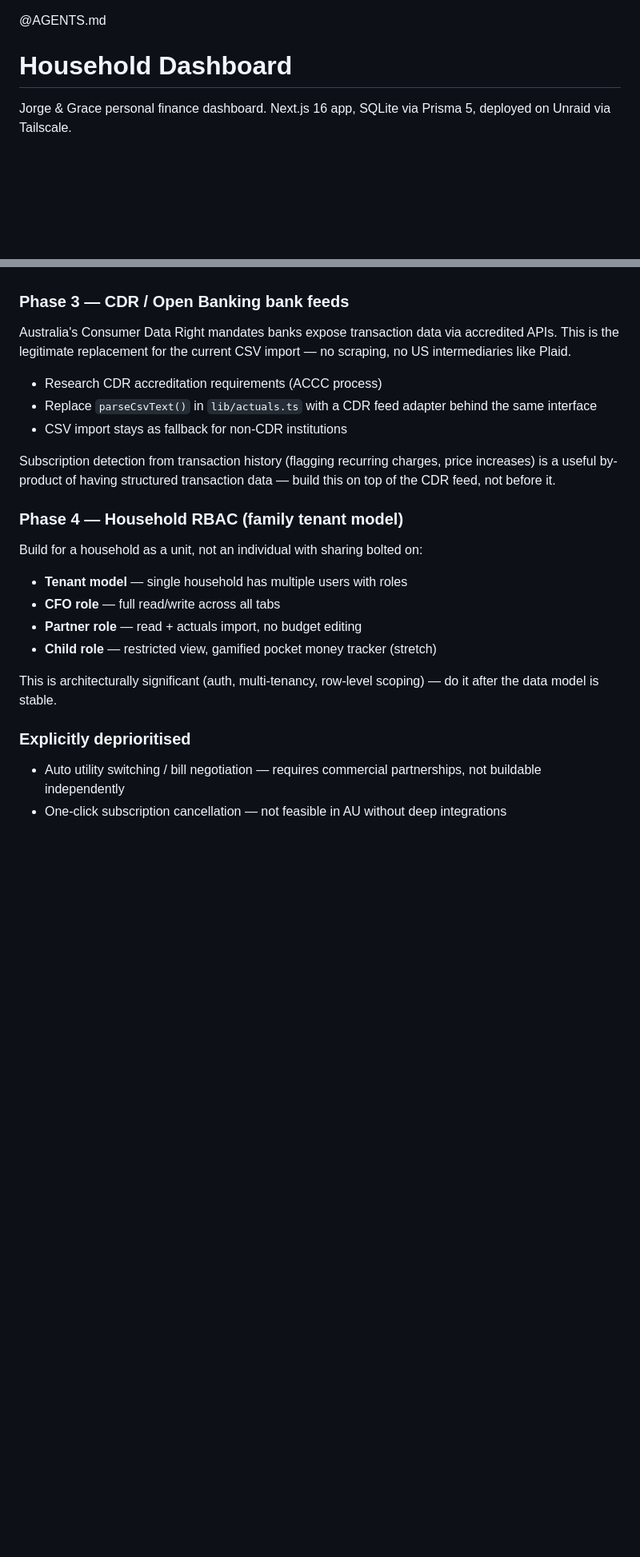
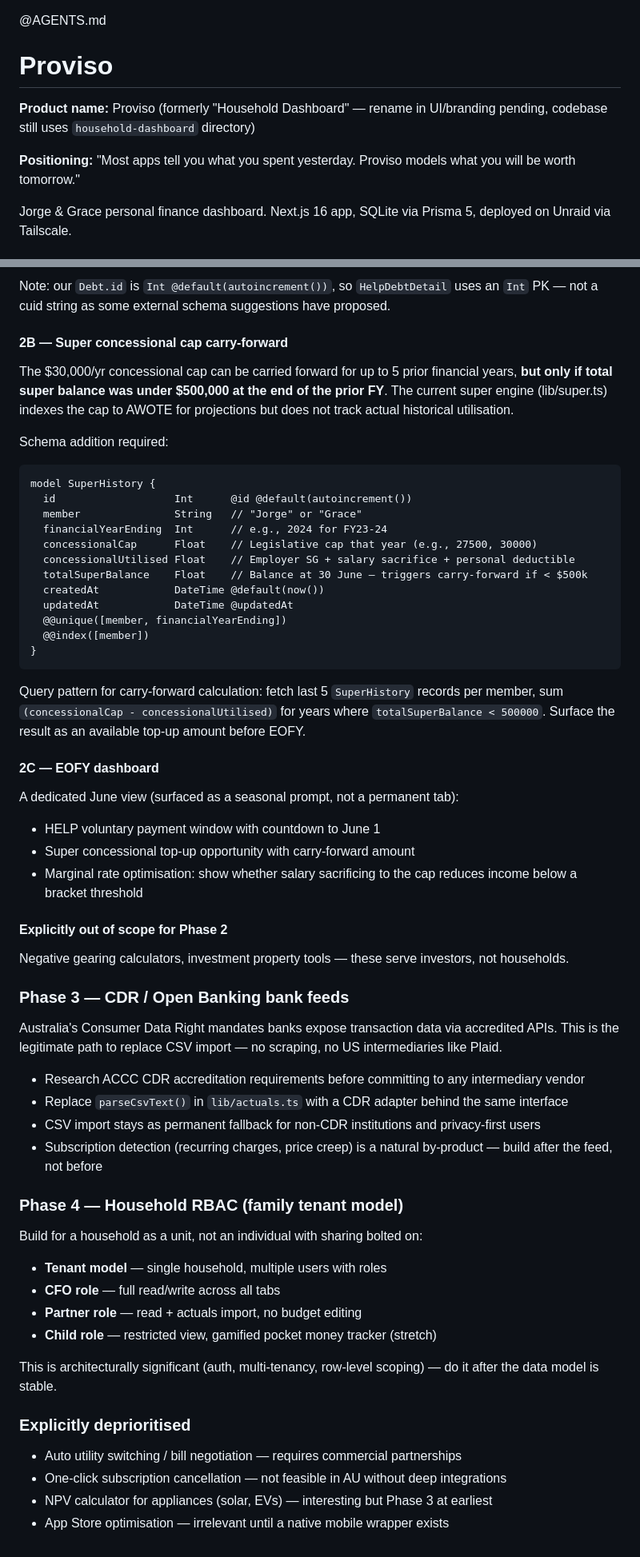
Before and after one commit to Jorget43/proviso, a Markdown page: CLAUDE.md, 2 parts joined by grey strips. Shown at 80% size. Drawn GitHub-style; blank space fills up the shorter version.

````diff
--- a/CLAUDE.md
+++ b/CLAUDE.md
@@ -1,6 +1,10 @@
 @AGENTS.md
 
-# Household Dashboard
+# Proviso
+
+**Product name:** Proviso (formerly "Household Dashboard" — rename in UI/branding pending, codebase still uses `household-dashboard` directory)
+
+**Positioning:** "Most apps tell you what you spent yesterday. Proviso models what you will be worth tomorrow."
 
 Jorge & Grace personal finance dashboard. Next.js 16 app, SQLite via Prisma 5, deployed on Unraid via Tailscale.
 
@@ -150,19 +196,54 @@ Explicitly out of scope: negative gearing calculators, investment property tools
+Note: our `Debt.id` is `Int @default(autoincrement())`, so `HelpDebtDetail` uses an `Int` PK — not a cuid string as some external schema suggestions have proposed.
+
+#### 2B — Super concessional cap carry-forward
+
+The $30,000/yr concessional cap can be carried forward for up to 5 prior financial years, **but only if total super balance was under $500,000 at the end of the prior FY**. The current super engine (lib/super.ts) indexes the cap to AWOTE for projections but does not track actual historical utilisation.
+
+Schema addition required:
+
+```prisma
+model SuperHistory {
+  id                   Int      @id @default(autoincrement())
+  member               String   // "Jorge" or "Grace"
+  financialYearEnding  Int      // e.g., 2024 for FY23-24
+  concessionalCap      Float    // Legislative cap that year (e.g., 27500, 30000)
+  concessionalUtilised Float    // Employer SG + salary sacrifice + personal deductible
+  totalSuperBalance    Float    // Balance at 30 June — triggers carry-forward if < $500k
+  createdAt            DateTime @default(now())
+  updatedAt            DateTime @updatedAt
+  @@unique([member, financialYearEnding])
+  @@index([member])
+}
+```
+
+Query pattern for carry-forward calculation: fetch last 5 `SuperHistory` records per member, sum `(concessionalCap - concessionalUtilised)` for years where `totalSuperBalance < 500000`. Surface the result as an available top-up amount before EOFY.
+
+#### 2C — EOFY dashboard
+
+A dedicated June view (surfaced as a seasonal prompt, not a permanent tab):
+
+- HELP voluntary payment window with countdown to June 1
+- Super concessional top-up opportunity with carry-forward amount
+- Marginal rate optimisation: show whether salary sacrificing to the cap reduces income below a bracket threshold
+
+#### Explicitly out of scope for Phase 2
+
+Negative gearing calculators, investment property tools — these serve investors, not households.
 
 ### Phase 3 — CDR / Open Banking bank feeds
 
-Australia's Consumer Data Right mandates banks expose transaction data via accredited APIs. This is the legitimate replacement for the current CSV import — no scraping, no US intermediaries like Plaid.
+Australia's Consumer Data Right mandates banks expose transaction data via accredited APIs. This is the legitimate path to replace CSV import — no scraping, no US intermediaries like Plaid.
 
-- Research CDR accreditation requirements (ACCC process)
-- Replace `parseCsvText()` in `lib/actuals.ts` with a CDR feed adapter behind the same interface
-- CSV import stays as fallback for non-CDR institutions
-
-Subscription detection from transaction history (flagging recurring charges, price increases) is a useful by-product of having structured transaction data — build this on top of the CDR feed, not before it.
+- Research ACCC CDR accreditation requirements before committing to any intermediary vendor
+- Replace `parseCsvText()` in `lib/actuals.ts` with a CDR adapter behind the same interface
+- CSV import stays as permanent fallback for non-CDR institutions and privacy-first users
+- Subscription detection (recurring charges, price creep) is a natural by-product — build after the feed, not before
 
 ### Phase 4 — Household RBAC (family tenant model)
 
 Build for a household as a unit, not an individual with sharing bolted on:
 
-- **Tenant model** — single household has multiple users with roles
+- **Tenant model** — single household, multiple users with roles
 - **CFO role** — full read/write across all tabs
 - **Partner role** — read + actuals import, no budget editing
 - **Child role** — restricted view, gamified pocket money tracker (stretch)
@@ -171,5 +252,7 @@ This is architecturally significant (auth, multi-tenancy, row-level scoping) —
 
 ### Explicitly deprioritised
 
-- Auto utility switching / bill negotiation — requires commercial partnerships, not buildable independently
+- Auto utility switching / bill negotiation — requires commercial partnerships
 - One-click subscription cancellation — not feasible in AU without deep integrations
+- NPV calculator for appliances (solar, EVs) — interesting but Phase 3 at earliest
+- App Store optimisation — irrelevant until a native mobile wrapper exists
````
Also changed, not shown: other parts of CLAUDE.md (+49 -7 lines).
